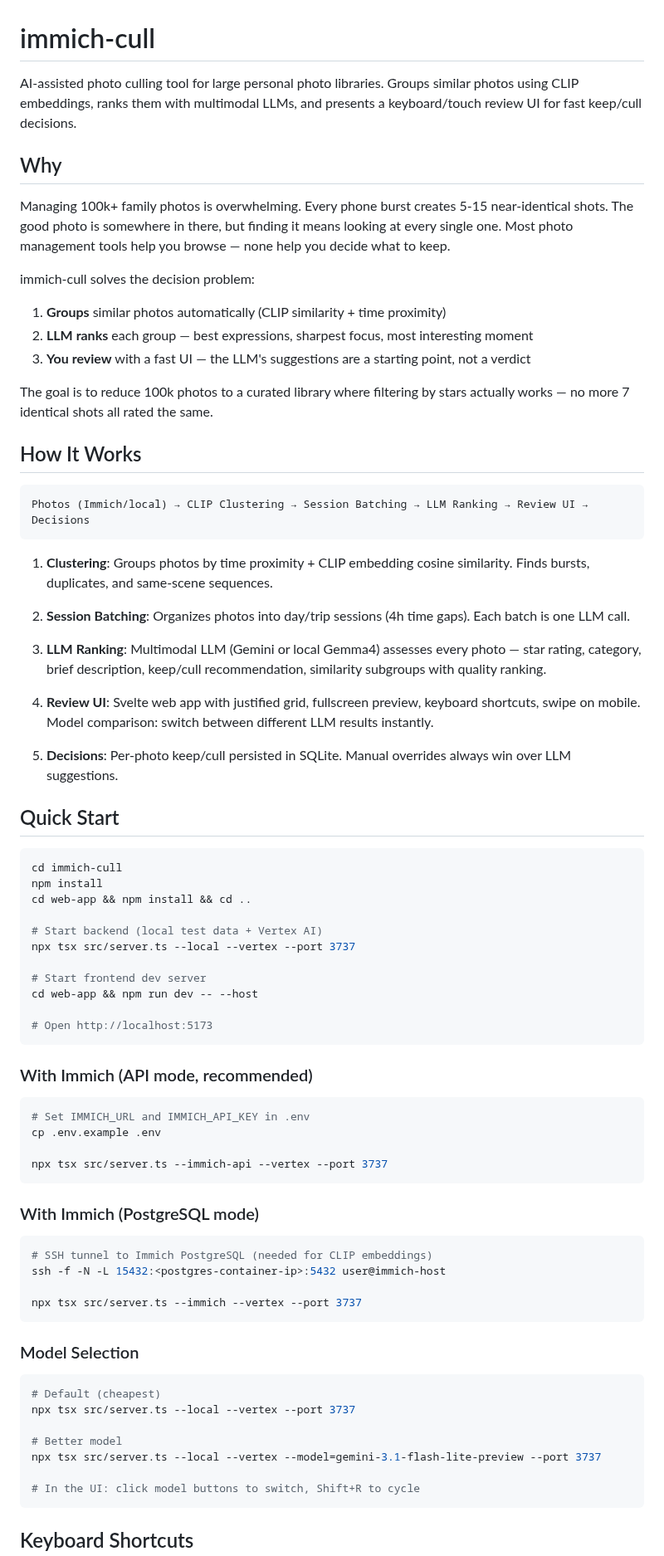
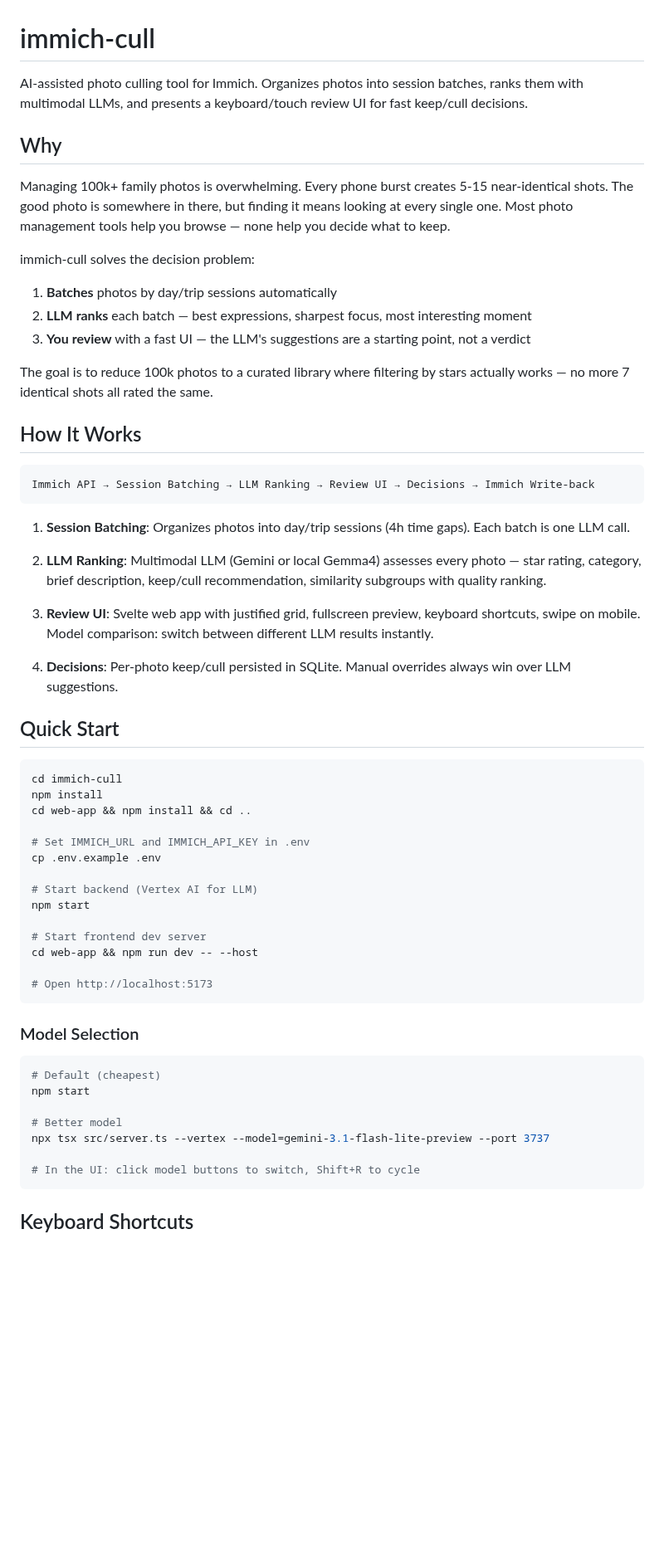
Before and after one commit to odinho/miniapps, a Markdown page: immich-cull/README.md, the part around one of its changes. Shown at 83% size. GitHub-like rendering; blank space fills up the shorter version.

````diff
--- a/immich-cull/README.md
+++ b/immich-cull/README.md
@@ -1,6 +1,6 @@
 # immich-cull
 
-AI-assisted photo culling tool for large personal photo libraries. Groups similar photos using CLIP embeddings, ranks them with multimodal LLMs, and presents a keyboard/touch review UI for fast keep/cull decisions.
+AI-assisted photo culling tool for Immich. Organizes photos into session batches, ranks them with multimodal LLMs, and presents a keyboard/touch review UI for fast keep/cull decisions.
 
 ## Why
 
@@ -8,8 +8,8 @@ Managing 100k+ family photos is overwhelming. Every phone burst creates 5-15 nea
 
 immich-cull solves the decision problem:
 
-1. **Groups** similar photos automatically (CLIP similarity + time proximity)
-2. **LLM ranks** each group — best expressions, sharpest focus, most interesting moment
+1. **Batches** photos by day/trip sessions automatically
+2. **LLM ranks** each batch — best expressions, sharpest focus, most interesting moment
 3. **You review** with a fast UI — the LLM's suggestions are a starting point, not a verdict
 
 The goal is to reduce 100k photos to a curated library where filtering by stars actually works — no more 7 identical shots all rated the same.
@@ -17,18 +17,16 @@ The goal is to reduce 100k photos to a curated library where filtering by stars
 ## How It Works
 
 ```
-Photos (Immich/local) → CLIP Clustering → Session Batching → LLM Ranking → Review UI → Decisions
+Immich API → Session Batching → LLM Ranking → Review UI → Decisions → Immich Write-back
 ```
 
-1. **Clustering**: Groups photos by time proximity + CLIP embedding cosine similarity. Finds bursts, duplicates, and same-scene sequences.
+1. **Session Batching**: Organizes photos into day/trip sessions (4h time gaps). Each batch is one LLM call.
 
-2. **Session Batching**: Organizes photos into day/trip sessions (4h time gaps). Each batch is one LLM call.
+2. **LLM Ranking**: Multimodal LLM (Gemini or local Gemma4) assesses every photo — star rating, category, brief description, keep/cull recommendation, similarity subgroups with quality ranking.
 
-3. **LLM Ranking**: Multimodal LLM (Gemini or local Gemma4) assesses every photo — star rating, category, brief description, keep/cull recommendation, similarity subgroups with quality ranking.
+3. **Review UI**: Svelte web app with justified grid, fullscreen preview, keyboard shortcuts, swipe on mobile. Model comparison: switch between different LLM results instantly.
 
-4. **Review UI**: Svelte web app with justified grid, fullscreen preview, keyboard shortcuts, swipe on mobile. Model comparison: switch between different LLM results instantly.
-
-5. **Decisions**: Per-photo keep/cull persisted in SQLite. Manual overrides always win over LLM suggestions.
+4. **Decisions**: Per-photo keep/cull persisted in SQLite. Manual overrides always win over LLM suggestions.
 
 ## Quick Start
 
@@ -37,8 +35,11 @@ cd immich-cull
 npm install
 cd web-app && npm install && cd ..
 
-# Start backend (local test data + Vertex AI)
-npx tsx src/server.ts --local --vertex --port 3737
+# Set IMMICH_URL and IMMICH_API_KEY in .env
+cp .env.example .env
+
+# Start backend (Vertex AI for LLM)
+npm start
 
 # Start frontend dev server
 cd web-app && npm run dev -- --host
@@ -46,32 +47,14 @@ cd web-app && npm run dev -- --host
 # Open http://localhost:5173
 ```
 
-### With Immich (API mode, recommended)
-
-```bash
-# Set IMMICH_URL and IMMICH_API_KEY in .env
-cp .env.example .env
-
-npx tsx src/server.ts --immich-api --vertex --port 3737
-```
-
-### With Immich (PostgreSQL mode)
-
-```bash
-# SSH tunnel to Immich PostgreSQL (needed for CLIP embeddings)
-ssh -f -N -L 15432:<postgres-container-ip>:5432 user@immich-host
-
-npx tsx src/server.ts --immich --vertex --port 3737
-```
-
 ### Model Selection
 
 ```bash
 # Default (cheapest)
-npx tsx src/server.ts --local --vertex --port 3737
+npm start
 
 # Better model
-npx tsx src/server.ts --local --vertex --model=gemini-3.1-flash-lite-preview --port 3737
+npx tsx src/server.ts --vertex --model=gemini-3.1-flash-lite-preview --port 3737
 
 # In the UI: click model buttons to switch, Shift+R to cycle
 ```
````
Also changed, not shown: other parts of immich-cull/README.md (+3 -9 lines), immich-cull/docs/architecture.md (+11 -18 lines), 2 other files.
